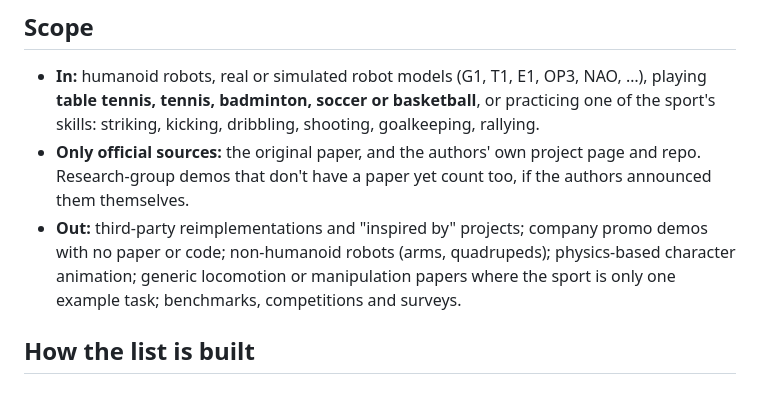
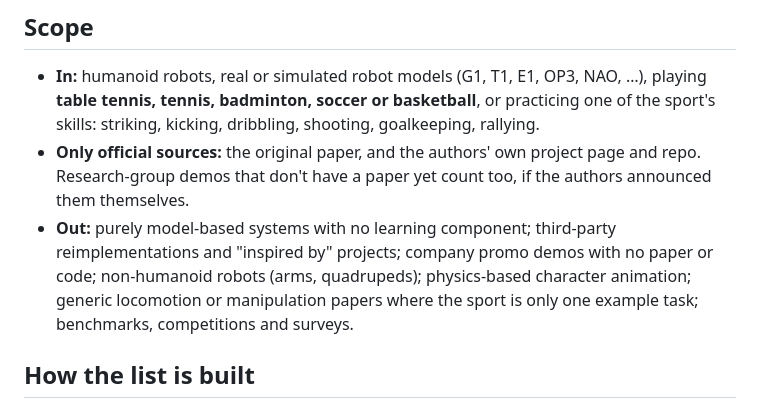
Before and after one commit to SUZ-tsinghua/awesome-humanoid-ball-sports, a Markdown page: CONTRIBUTING.md, the part around the change. Rendered like a GitHub page.

```diff
--- a/CONTRIBUTING.md
+++ b/CONTRIBUTING.md
@@ -6,7 +6,7 @@ PRs and issues are welcome. Suggest a paper, fix a broken link, add your lab to
 
 - **In:** humanoid robots, real or simulated robot models (G1, T1, E1, OP3, NAO, …), playing **table tennis, tennis, badminton, soccer or basketball**, or practicing one of the sport's skills: striking, kicking, dribbling, shooting, goalkeeping, rallying.
 - **Only official sources:** the original paper, and the authors' own project page and repo. Research-group demos that don't have a paper yet count too, if the authors announced them themselves.
-- **Out:** third-party reimplementations and "inspired by" projects; company promo demos with no paper or code; non-humanoid robots (arms, quadrupeds); physics-based character animation; generic locomotion or manipulation papers where the sport is only one example task; benchmarks, competitions and surveys.
+- **Out:** purely model-based systems with no learning component; third-party reimplementations and "inspired by" projects; company promo demos with no paper or code; non-humanoid robots (arms, quadrupeds); physics-based character animation; generic locomotion or manipulation papers where the sport is only one example task; benchmarks, competitions and surveys.
 
 ## How the list is built
 
```
Also changed, not shown: README.md (+1 -5 lines), site/preview.png, 6 other files.
